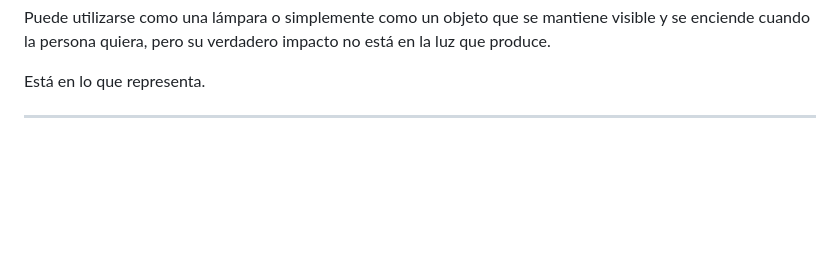
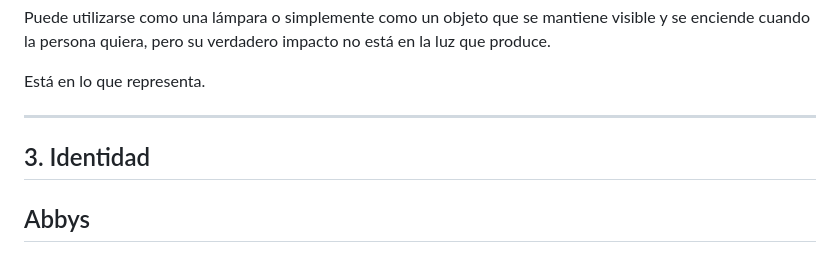
Before and after one commit to Inbrol/Vivrecard, a Markdown page: docs/vivrecard-book.md, the part around the change. Rendered like a GitHub page; blank space fills up the shorter version.

```diff
--- a/docs/vivrecard-book.md
+++ b/docs/vivrecard-book.md
@@ -288,3 +288,7 @@ Puede utilizarse como una lámpara o simplemente como un objeto que se mantiene
 Está en lo que representa.
 
 ---
+
+## 3. Identidad
+
+## Abbys
```
